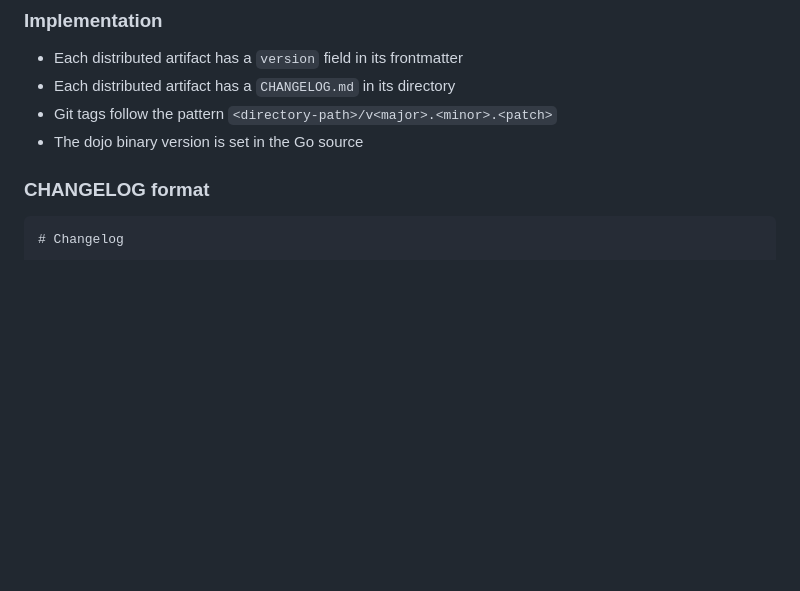
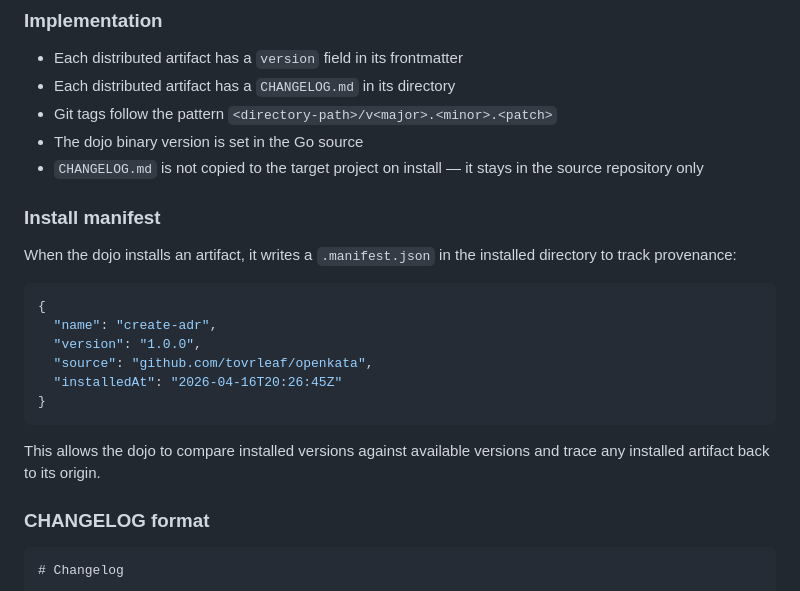
Before and after one commit to tovrleaf/openkata, a Markdown page: docs/adr/0005-version-distributed-artifacts.md, the part around the change. GitHub-like rendering; blank space fills up the shorter version.

Commit message:
docs(adr-0005): add install manifest and changelog exclusion details
Assisted-by: Kiro:claude-opus-4.6

````diff
--- a/docs/adr/0005-version-distributed-artifacts.md
+++ b/docs/adr/0005-version-distributed-artifacts.md
@@ -43,6 +43,25 @@ mirror directory paths. The repo itself has no version.
 - Each distributed artifact has a `CHANGELOG.md` in its directory
 - Git tags follow the pattern `<directory-path>/v<major>.<minor>.<patch>`
 - The dojo binary version is set in the Go source
+- `CHANGELOG.md` is not copied to the target project on install — it
+  stays in the source repository only
+
+### Install manifest
+
+When the dojo installs an artifact, it writes a `.manifest.json` in the
+installed directory to track provenance:
+
+```json
+{
+  "name": "create-adr",
+  "version": "1.0.0",
+  "source": "github.com/tovrleaf/openkata",
+  "installedAt": "2026-04-16T20:26:45Z"
+}
+```
+
+This allows the dojo to compare installed versions against available
+versions and trace any installed artifact back to its origin.
 
 ### CHANGELOG format
 
````
